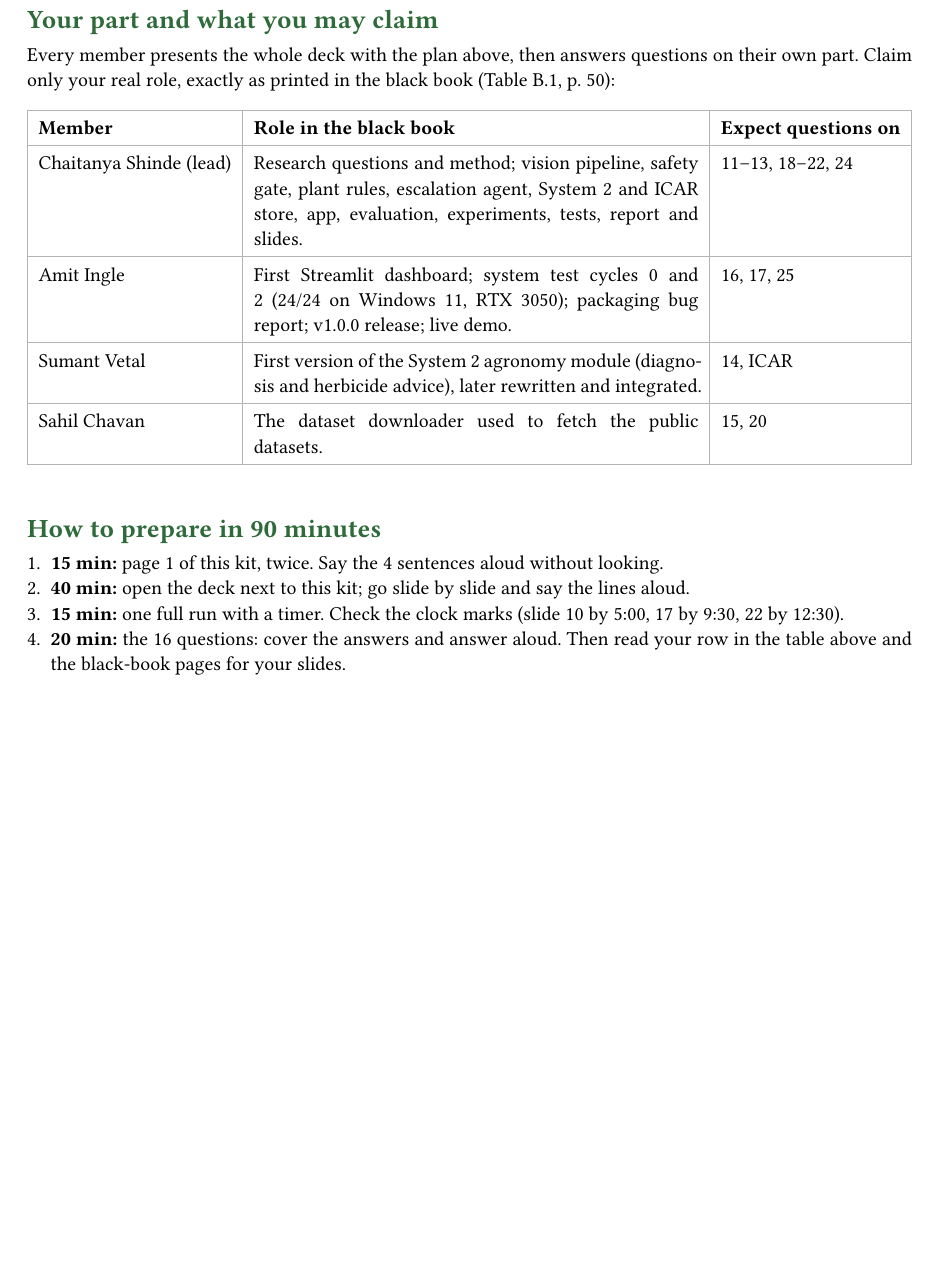
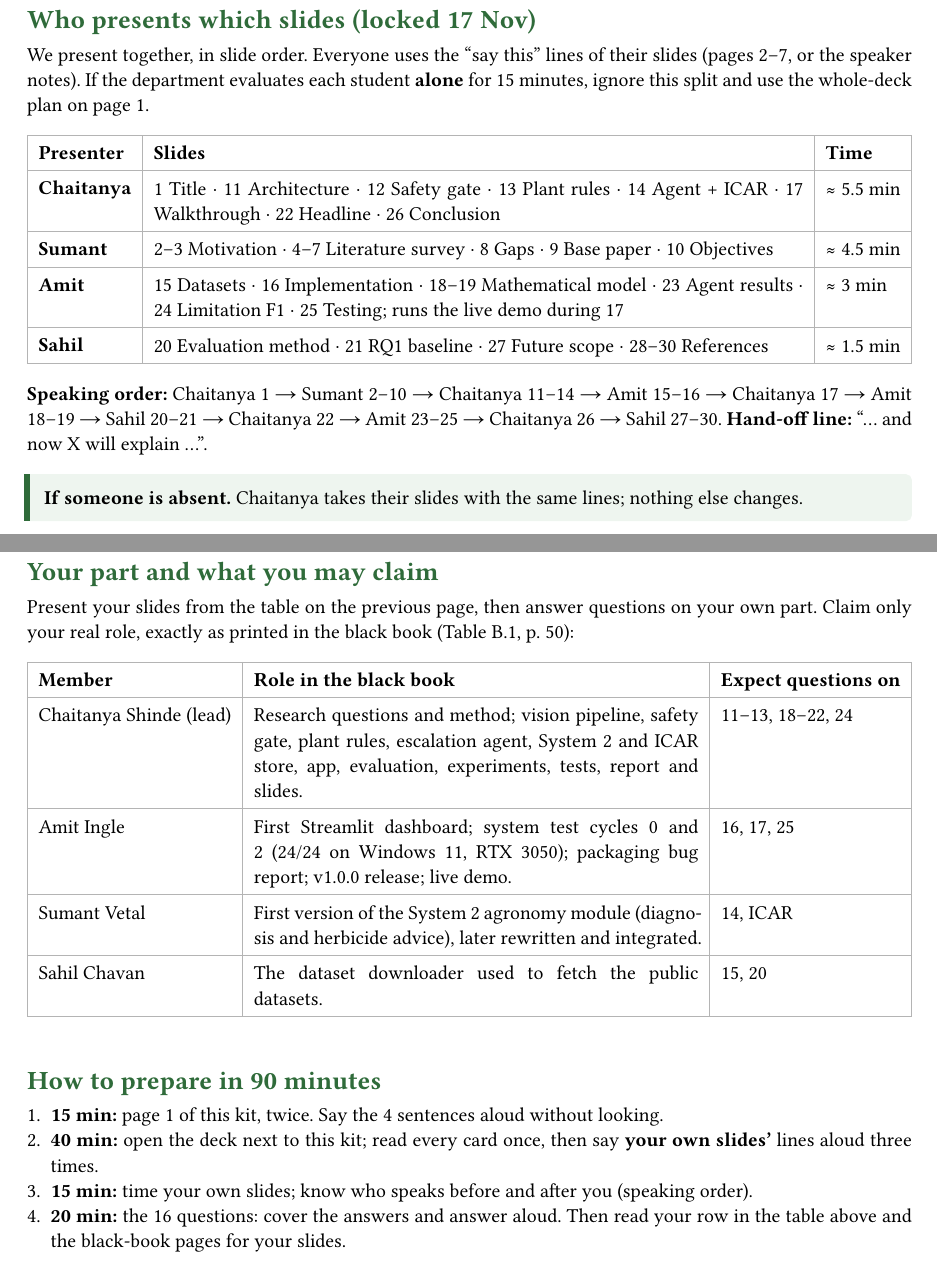
Before and after one commit to Chaitanya-666/agriAgent, a Typst document (docs/guides/07_Presentation_Kit.typ): part of page 12 of 12 before the commit and two parts of pages 12 and 13 of 13 after it, the two joined at a grey line, cut at the place of the change, the shorter picture padded with empty space. Compiled offline with Typst 0.15.

Commit message:
Presentation kit: locked slide split (Chaitanya 1, 11-14, 17, 22, 26; Sumant 2-10; Amit 15-16, 18-19, 23-25 + demo; Sahil 20-21, 27-30), speaking order, Chaitanya's one-line fallbacks

```diff
--- a/docs/guides/07_Presentation_Kit.typ
+++ b/docs/guides/07_Presentation_Kit.typ
@@ -379,3 +379,20 @@ Models load once (`src/vision/model_cache.py`); *mock mode* swaps in fake detect
 
 #pagebreak()
 
+// ─────────────────────────── WHO PRESENTS WHAT ───────────────────────────
+= Who presents which slides (locked 17 Nov)
+We present together, in slide order. Everyone uses the "say this" lines of their slides (pages 2–7, or the speaker notes).
+If the department evaluates each student *alone* for 15 minutes, ignore this split and use the whole-deck plan on page 1.
+
+#table(
+  columns: (auto, 1fr, auto),
+  [*Presenter*], [*Slides*], [*Time*],
+  [*Chaitanya*], [1 Title · 11 Architecture · 12 Safety gate · 13 Plant rules · 14 Agent + ICAR · 17 Walkthrough · 22 Headline · 26 Conclusion], [≈ 5.5 min],
+  [*Sumant*], [2–3 Motivation · 4–7 Literature survey · 8 Gaps · 9 Base paper · 10 Objectives], [≈ 4.5 min],
+  [*Amit*], [15 Datasets · 16 Implementation · 18–19 Mathematical model · 23 Agent results · 24 Limitation F1 · 25 Testing; runs the live demo during 17], [≈ 3 min],
+  [*Sahil*], [20 Evaluation method · 21 RQ1 baseline · 27 Future scope · 28–30 References], [≈ 1.5 min],
+)
+*Speaking order:* Chaitanya 1 → Sumant 2–10 → Chaitanya 11–14 → Amit 15–16 → Chaitanya 17 → Amit 18–19 → Sahil 20–21 → Chaitanya 22 → Amit 23–25 → Chaitanya 26 → Sahil 27–30. *Hand-off line:* "… and now X will explain …".
+#note(title: "If someone is absent")[Chaitanya takes their slides with the same lines; nothing else changes.]
+
+#pagebreak()
@@ -385,0 +404 @@ You are the team lead (Table B.1). Expect the hardest questions on *slides 11–
+#table(
@@ -402,7 +433,7 @@ You are the team lead (Table B.1). Expect the hardest questions on *slides 11–
 #warn(title: "Clash")[Your DL lab exam (Lab 1B, 9:00–17:30) is on the same day as the external examiners. Sort out the timing with Prof. Dhore and the DL faculty on Wednesday.]
 ] else [
 = Your part and what you may claim
-Every member presents the whole deck with the plan above, then answers questions on their own part.
+Present your slides from the table on the previous page, then answer questions on your own part.
 Claim only your real role, exactly as printed in the black book (Table B.1, p. 50):
 
 #table(
@@ -416,8 +447,8 @@ Claim only your real role, exactly as printed in the black book (Table B.1, p. 5
 
 = How to prepare in 90 minutes
 + *15 min:* page 1 of this kit, twice. Say the 4 sentences aloud without looking.
-+ *40 min:* open the deck next to this kit; go slide by slide and say the lines aloud.
-+ *15 min:* one full run with a timer. Check the clock marks (slide 10 by 5:00, 17 by 9:30, 22 by 12:30).
++ *40 min:* open the deck next to this kit; read every card once, then say *your own slides'* lines aloud three times.
++ *15 min:* time your own slides; know who speaks before and after you (speaking order).
 + *20 min:* the 16 questions: cover the answers and answer aloud. Then read your row in the table above and the black-book pages for your slides.
 
 #note(title: "Golden rules in front of the examiner")[
```
Also changed, not shown: docs/guides/07_Presentation_Kit_Chaitanya.pdf, docs/guides/07_Presentation_Kit.typ (19 more changed lines), 1 other file.
